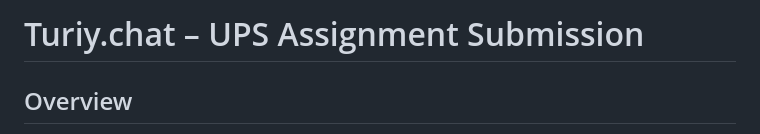
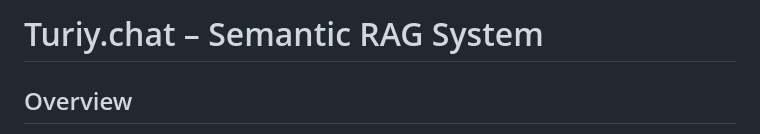
Before and after one commit to swanshiv/turiy_chat, a Markdown page: README.md, the part around the change. Drawn GitHub-style.

Commit message:
Update project title in README.md

```diff
--- a/README.md
+++ b/README.md
@@ -1,4 +1,4 @@
-# Turiy.chat – UPS Assignment Submission
+# Turiy.chat – Semantic RAG System
 
 ## Overview
 Turiy.chat is a Retrieval-Augmented Generation (RAG) application that ingests PDF reports, builds hybrid vector/sparse indexes, and serves a NotebookLM-inspired chat UI. The system supports FAQ fast lane answers, hybrid retrieval, table-to-graph visualization, and conversation logging.
```
